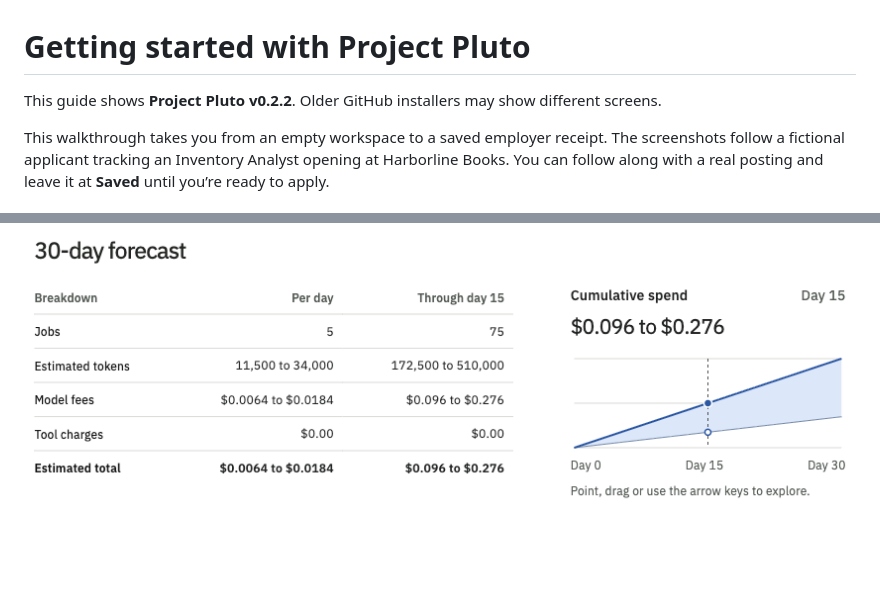
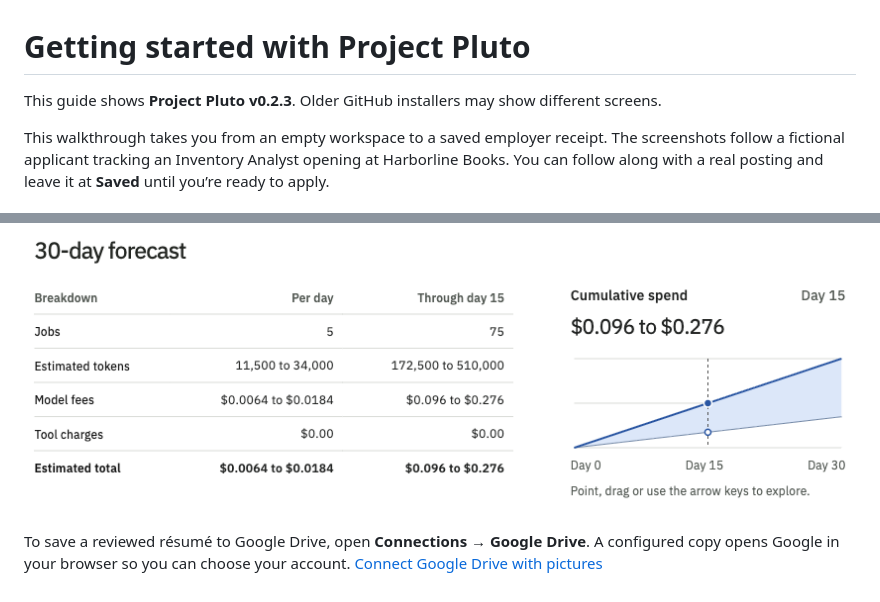
Before and after one commit to Jwarren-ENG/project-pluto, a Markdown page: docs/getting-started.md, 2 parts joined by grey strips. Rendered like a GitHub page; blank space fills up the shorter version.

```diff
--- a/docs/getting-started.md
+++ b/docs/getting-started.md
@@ -1,6 +1,6 @@
 # Getting started with Project Pluto
 
-This guide shows **Project Pluto v0.2.2**. Older GitHub installers may show different screens.
+This guide shows **Project Pluto v0.2.3**. Older GitHub installers may show different screens.
 
 This walkthrough takes you from an empty workspace to a saved employer receipt. The screenshots follow a fictional applicant tracking an Inventory Analyst opening at Harborline Books. You can follow along with a real posting and leave it at **Saved** until you’re ready to apply.
 
@@ -67,3 +67,5 @@ Open **Daily budget** and enter your **Jobs per day**. Choose a **Pricing scenar
 In this example, a target of five jobs per day gives 75 jobs **Through day 15**. The shaded band shows the range of estimated costs over time.
 
 ![The forecast with day 15 selected. The Jobs row shows five per day and 75 through day 15, and the marker sits halfway across the chart.](images/day-15-forecast.png)
+
+To save a reviewed résumé to Google Drive, open **Connections → Google Drive**. A configured copy opens Google in your browser so you can choose your account. [Connect Google Drive with pictures](drive.md)
```
Also changed, not shown: docs/drive.md (+15 -7 lines), docs/images/drive-connect.png (added), docs/images/drive-owner-setup.png (added), 11 other files.
